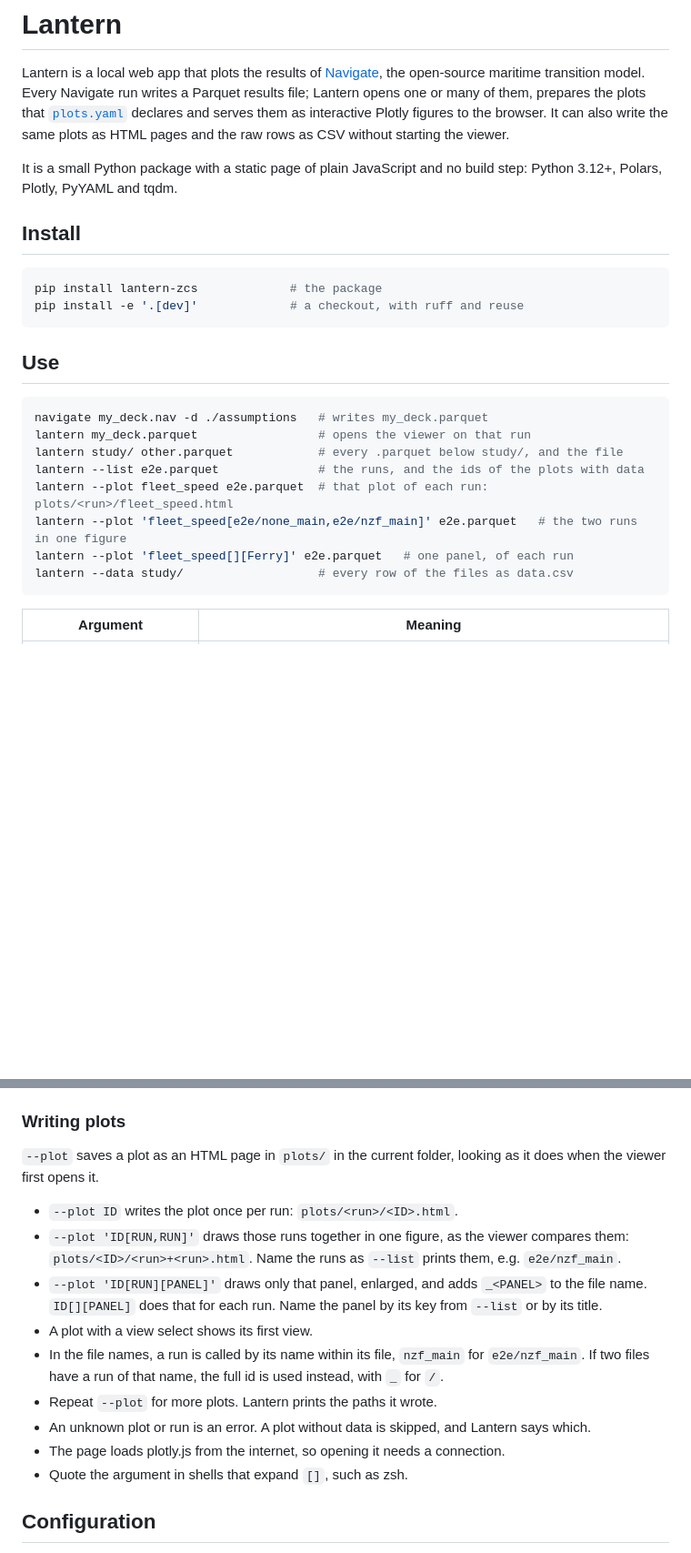
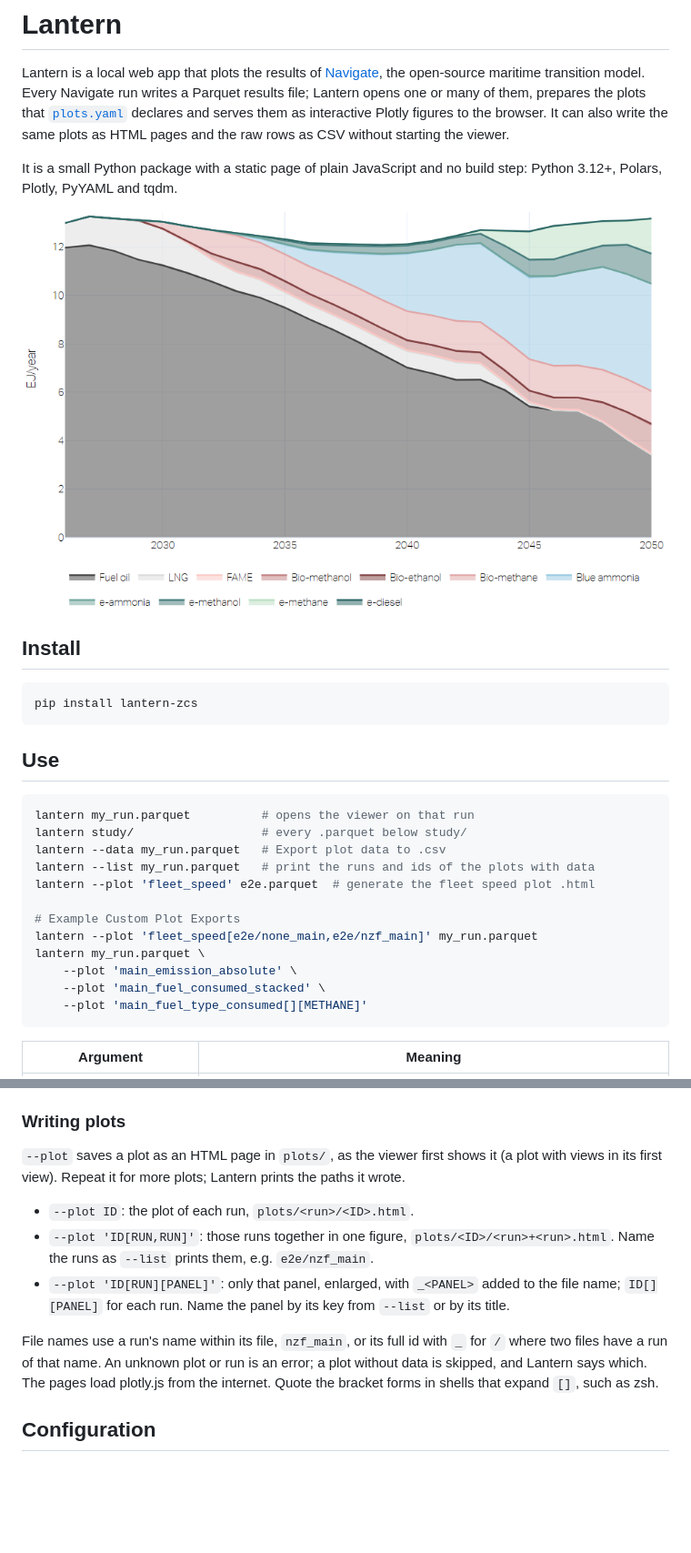
Before and after one commit to zerocarbonshipping/lantern-zcs, a Markdown page: README.md, 2 parts joined by grey strips. Shown at 91% size. Drawn GitHub-style; pictures changed too: banner.png (added); blank space fills up the shorter version.

````diff
--- a/README.md
+++ b/README.md
@@ -11,24 +11,29 @@ and the raw rows as CSV without starting the viewer.
 It is a small Python package with a static page of plain JavaScript and no
 build step: Python 3.12+, Polars, Plotly, PyYAML and tqdm.
 
+![plot_example](banner.png)
+
 ## Install
 
 ```bash
-pip install lantern-zcs             # the package
-pip install -e '.[dev]'             # a checkout, with ruff and reuse
+pip install lantern-zcs
 ```
 
 ## Use
 
 ```bash
-navigate my_deck.nav -d ./assumptions   # writes my_deck.parquet
-lantern my_deck.parquet                 # opens the viewer on that run
-lantern study/ other.parquet            # every .parquet below study/, and the file
-lantern --list e2e.parquet              # the runs, and the ids of the plots with data
-lantern --plot fleet_speed e2e.parquet  # that plot of each run: plots/<run>/fleet_speed.html
-lantern --plot 'fleet_speed[e2e/none_main,e2e/nzf_main]' e2e.parquet   # the two runs in one figure
-lantern --plot 'fleet_speed[][Ferry]' e2e.parquet   # one panel, of each run
-lantern --data study/                   # every row of the files as data.csv
+lantern my_run.parquet          # opens the viewer on that run
+lantern study/                  # every .parquet below study/
+lantern --data my_run.parquet   # Export plot data to .csv
+lantern --list my_run.parquet   # print the runs and ids of the plots with data
+lantern --plot 'fleet_speed' e2e.parquet  # generate the fleet speed plot .html
+
+# Example Custom Plot Exports
+lantern --plot 'fleet_speed[e2e/none_main,e2e/nzf_main]' my_run.parquet
+lantern my_run.parquet \
+    --plot 'main_emission_absolute' \
+    --plot 'main_fuel_consumed_stacked' \
+    --plot 'main_fuel_type_consumed[][METHANE]'
 ```
 
 | Argument | Meaning |
@@ -46,28 +51,23 @@ panel, print `Error: ...` and exit with 1. The viewer listens on
 
 ### Writing plots
 
-`--plot` saves a plot as an HTML page in `plots/` in the current folder,
-looking as it does when the viewer first opens it.
+`--plot` saves a plot as an HTML page in `plots/`, as the viewer first shows
+it (a plot with views in its first view). Repeat it for more plots; Lantern
+prints the paths it wrote.
 
-- `--plot ID` writes the plot once per run: `plots/<run>/<ID>.html`.
-- `--plot 'ID[RUN,RUN]'` draws those runs together in one figure, as the
-  viewer compares them: `plots/<ID>/<run>+<run>.html`. Name the runs as
-  `--list` prints them, e.g. `e2e/nzf_main`.
-- `--plot 'ID[RUN][PANEL]'` draws only that panel, enlarged, and adds
-  `_<PANEL>` to the file name. `ID[][PANEL]` does that for each run. Name the
-  panel by its key from `--list` or by its title.
-- A plot with a view select shows its first view.
-- In the file names, a run is called by its name within its file, `nzf_main`
-  for `e2e/nzf_main`. If two files have a run of that name, the full id is
-  used instead, with `_` for `/`.
-- Repeat `--plot` for more plots. Lantern prints the paths it wrote.
-- An unknown plot or run is an error. A plot without data is skipped, and
-  Lantern says which.
-- The page loads plotly.js from the internet, so opening it needs a
-  connection.
-- Quote the argument in shells that expand `[]`, such as zsh.
+- `--plot ID`: the plot of each run, `plots/<run>/<ID>.html`.
+- `--plot 'ID[RUN,RUN]'`: those runs together in one figure,
+  `plots/<ID>/<run>+<run>.html`. Name the runs as `--list` prints them, e.g.
+  `e2e/nzf_main`.
+- `--plot 'ID[RUN][PANEL]'`: only that panel, enlarged, with `_<PANEL>` added
+  to the file name; `ID[][PANEL]` for each run. Name the panel by its key from
+  `--list` or by its title.
 
-
+File names use a run's name within its file, `nzf_main`, or its full id with
+`_` for `/` where two files have a run of that name. An unknown plot or run is
+an error; a plot without data is skipped, and Lantern says which. The pages
+load plotly.js from the internet. Quote the bracket forms in shells that expand
+`[]`, such as zsh.
 
 ## Configuration
 
````
Also changed, not shown: CHANGELOG.md (+7 -1 lines), CONTRIBUTING.md (+14 -7 lines), 12 other files.
